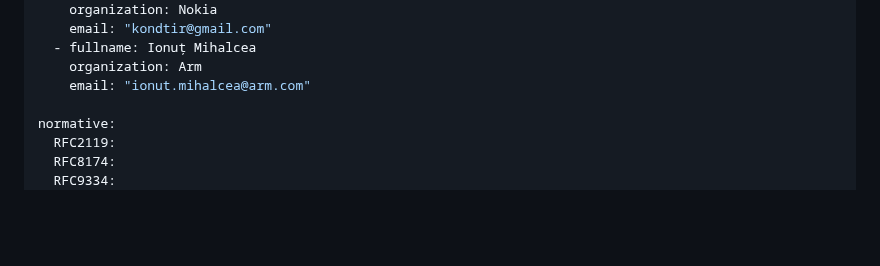
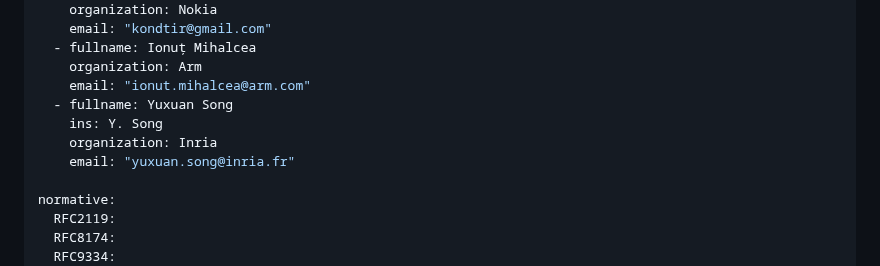
Before and after one commit to tls-attestation/seat-architecture, a Markdown page: draft-many-seat-architecture.md, the part around the change. Drawn GitHub-style; blank space fills up the shorter version.

Commit message:
Add Yuxuan Song

```diff
--- a/draft-many-seat-architecture.md
+++ b/draft-many-seat-architecture.md
@@ -37,6 +37,10 @@ author:
   - fullname: Ionuț Mihalcea
     organization: Arm
     email: "ionut.mihalcea@arm.com"
+  - fullname: Yuxuan Song
+    ins: Y. Song
+    organization: Inria
+    email: "yuxuan.song@inria.fr"
 
 normative:
   RFC2119:
```
